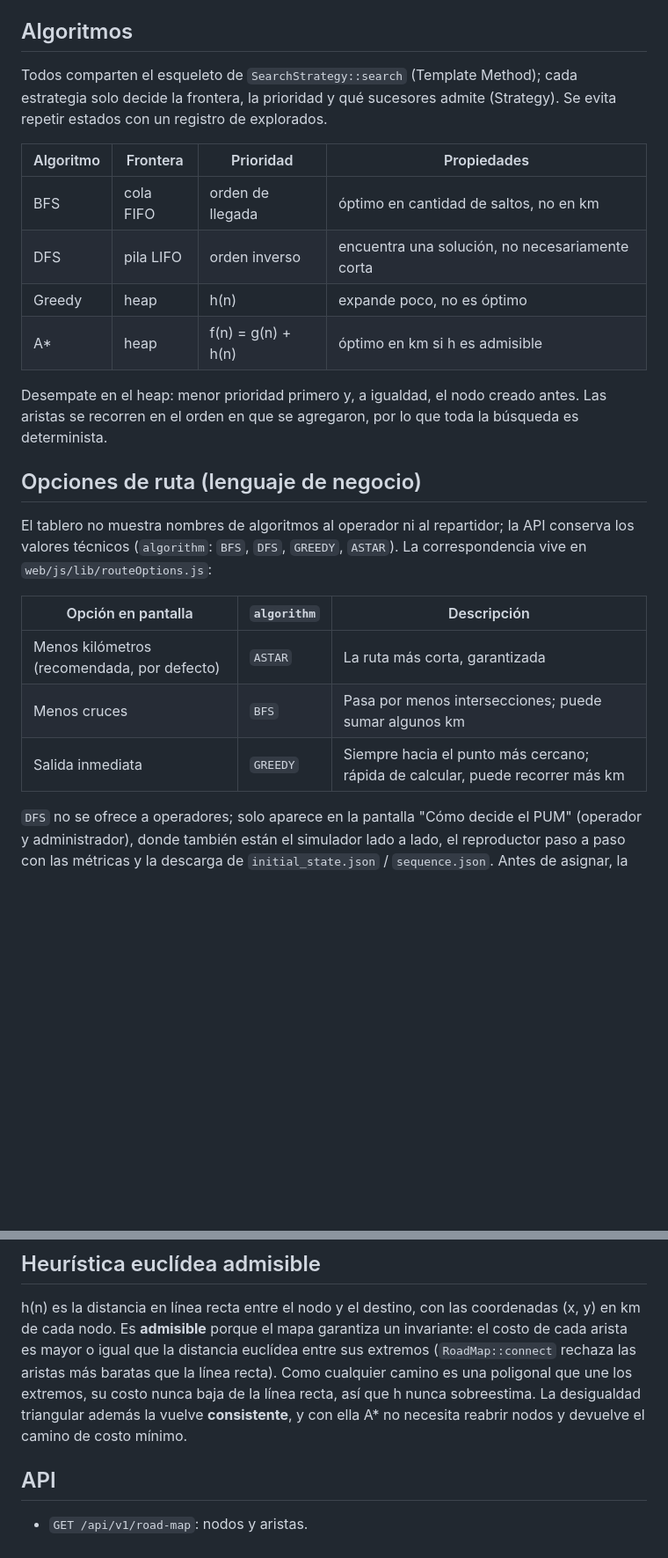
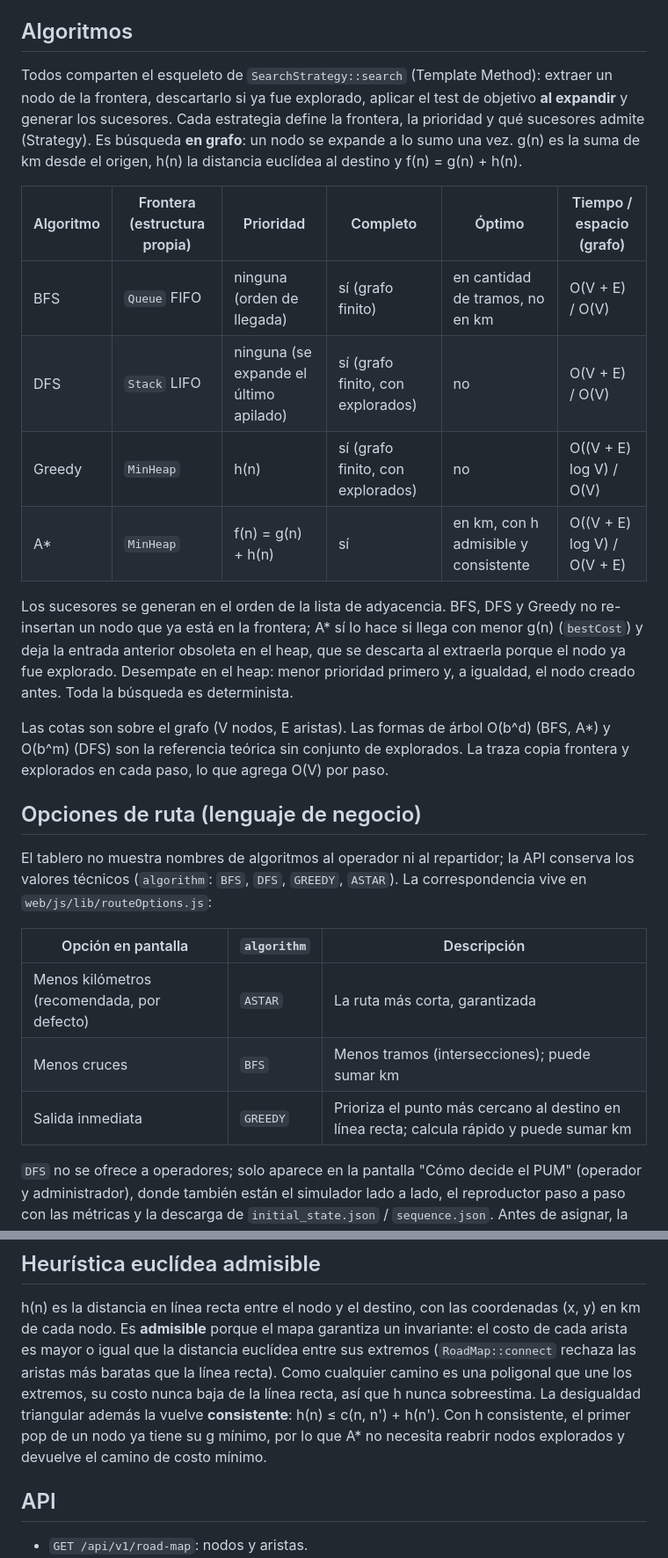
Before and after one commit to GabrielEValenzuela/HubFlow, a Markdown page: docs/grafos-pum.md, 2 parts joined by grey strips. Shown at 88% size. Rendered like a GitHub page; blank space fills up the shorter version.

Commit message:
docs: precisar completitud, optimalidad y complejidad del PUM
Documenta con precisión las condiciones de completitud y optimalidad del PUM y su complejidad.

```diff
--- a/docs/grafos-pum.md
+++ b/docs/grafos-pum.md
@@ -21,18 +21,27 @@ El mapa es un grafo **no dirigido y ponderado** (`ds::Graph`, listas de adyacenc
 
 ## Algoritmos
 
-Todos comparten el esqueleto de `SearchStrategy::search` (Template Method); cada estrategia solo decide la
-frontera, la prioridad y qué sucesores admite (Strategy). Se evita repetir estados con un registro de explorados.
+Todos comparten el esqueleto de `SearchStrategy::search` (Template Method): extraer un nodo de la frontera,
+descartarlo si ya fue explorado, aplicar el test de objetivo **al expandir** y generar los sucesores. Cada
+estrategia define la frontera, la prioridad y qué sucesores admite (Strategy). Es búsqueda **en grafo**: un
+nodo se expande a lo sumo una vez. g(n) es la suma de km desde el origen, h(n) la distancia euclídea al
+destino y f(n) = g(n) + h(n).
 
-| Algoritmo | Frontera | Prioridad | Propiedades |
-|---|---|---|---|
-| BFS | cola FIFO | orden de llegada | óptimo en cantidad de saltos, no en km |
-| DFS | pila LIFO | orden inverso | encuentra una solución, no necesariamente corta |
-| Greedy | heap | h(n) | expande poco, no es óptimo |
-| A* | heap | f(n) = g(n) + h(n) | óptimo en km si h es admisible |
+| Algoritmo | Frontera (estructura propia) | Prioridad | Completo | Óptimo | Tiempo / espacio (grafo) |
+|---|---|---|---|---|---|
+| BFS | `Queue` FIFO | ninguna (orden de llegada) | sí (grafo finito) | en cantidad de tramos, no en km | O(V + E) / O(V) |
+| DFS | `Stack` LIFO | ninguna (se expande el último apilado) | sí (grafo finito, con explorados) | no | O(V + E) / O(V) |
+| Greedy | `MinHeap` | h(n) | sí (grafo finito, con explorados) | no | O((V + E) log V) / O(V) |
+| A* | `MinHeap` | f(n) = g(n) + h(n) | sí | en km, con h admisible y consistente | O((V + E) log V) / O(V + E) |
 
-Desempate en el heap: menor prioridad primero y, a igualdad, el nodo creado antes. Las aristas se recorren en
-el orden en que se agregaron, por lo que toda la búsqueda es determinista.
+Los sucesores se generan en el orden de la lista de adyacencia. BFS, DFS y Greedy no re-insertan un nodo que ya
+está en la frontera; A* sí lo hace si llega con menor g(n) (`bestCost`) y deja la entrada anterior obsoleta en el
+heap, que se descarta al extraerla porque el nodo ya fue explorado. Desempate en el heap: menor prioridad
+primero y, a igualdad, el nodo creado antes. Toda la búsqueda es determinista.
+
+Las cotas son sobre el grafo (V nodos, E aristas). Las formas de árbol O(b^d) (BFS, A*) y O(b^m) (DFS) son la
+referencia teórica sin conjunto de explorados. La traza copia frontera y explorados en cada paso, lo que
+agrega O(V) por paso.
 
 ## Opciones de ruta (lenguaje de negocio)
 
@@ -42,8 +51,8 @@ El tablero no muestra nombres de algoritmos al operador ni al repartidor; la API
 | Opción en pantalla | `algorithm` | Descripción |
 |---|---|---|
 | Menos kilómetros (recomendada, por defecto) | `ASTAR` | La ruta más corta, garantizada |
-| Menos cruces | `BFS` | Pasa por menos intersecciones; puede sumar algunos km |
-| Salida inmediata | `GREEDY` | Siempre hacia el punto más cercano; rápida de calcular, puede recorrer más km |
+| Menos cruces | `BFS` | Menos tramos (intersecciones); puede sumar km |
+| Salida inmediata | `GREEDY` | Prioriza el punto más cercano al destino en línea recta; calcula rápido y puede sumar km |
 
 `DFS` no se ofrece a operadores; solo aparece en la pantalla "Cómo decide el PUM" (operador y administrador),
 donde también están el simulador lado a lado, el reproductor paso a paso con las métricas y la descarga de
@@ -57,8 +66,9 @@ h(n) es la distancia en línea recta entre el nodo y el destino, con las coorden
 nodo. Es **admisible** porque el mapa garantiza un invariante: el costo de cada arista es mayor o igual que
 la distancia euclídea entre sus extremos (`RoadMap::connect` rechaza las aristas más baratas que la línea
 recta). Como cualquier camino es una poligonal que une los extremos, su costo nunca baja de la línea recta, así
-que h nunca sobreestima. La desigualdad triangular además la vuelve **consistente**, y con ella A* no necesita
-reabrir nodos y devuelve el camino de costo mínimo.
+que h nunca sobreestima. La desigualdad triangular además la vuelve **consistente**: h(n) ≤ c(n, n') + h(n').
+Con h consistente, el primer pop de un nodo ya tiene su g mínimo, por lo que A* no necesita reabrir nodos
+explorados y devuelve el camino de costo mínimo.
 
 ## API
 
```
